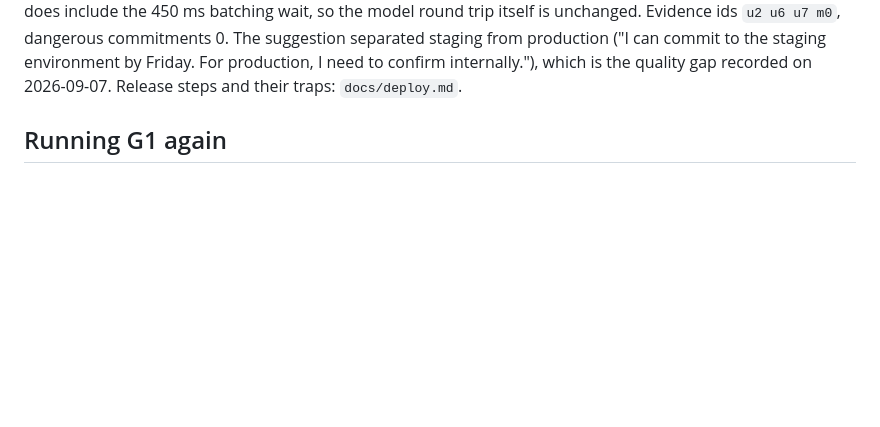
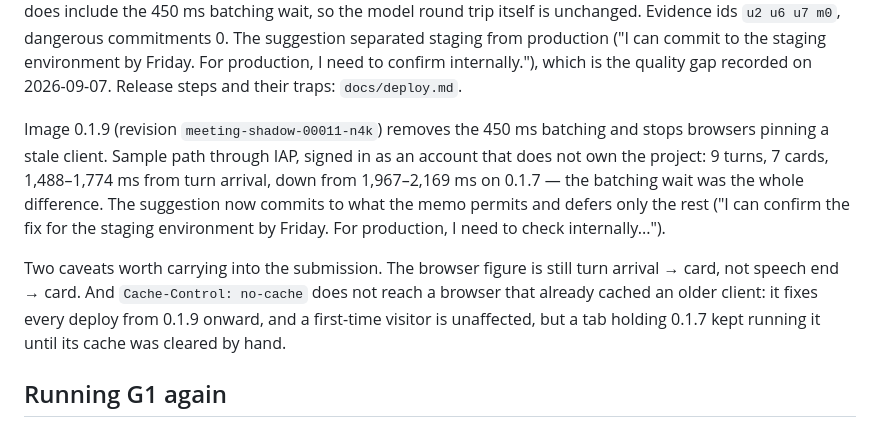
Before and after one commit to tokimwc/meeting-shadow-agent, a Markdown page: docs/week1-plan.md, the part around the change. GitHub-like rendering; blank space fills up the shorter version.

Commit message:
Record 0.1.9 on Cloud Run, and what no-cache does not fix
Co-Authored-By: Claude Opus 5 <noreply@anthropic.com>

```diff
--- a/docs/week1-plan.md
+++ b/docs/week1-plan.md
@@ -25,6 +25,17 @@ card 1,854–2,023 ms. Same caveat as G1: this is turn arrival → card, not spe
 ids `u2 u6 u7 m0`, dangerous commitments 0. The suggestion separated staging from production
 ("I can commit to the staging environment by Friday. For production, I need to confirm internally."), which is the
 quality gap recorded on 2026-09-07. Release steps and their traps: `docs/deploy.md`.
+
+Image 0.1.9 (revision `meeting-shadow-00011-n4k`) removes the 450 ms batching and stops browsers pinning a stale
+client. Sample path through IAP, signed in as an account that does not own the project: 9 turns, 7 cards,
+1,488–1,774 ms from turn arrival, down from 1,967–2,169 ms on 0.1.7 — the batching wait was the whole difference.
+The suggestion now commits to what the memo permits and defers only the rest ("I can confirm the fix for the staging
+environment by Friday. For production, I need to check internally...").
+
+Two caveats worth carrying into the submission. The browser figure is still turn arrival → card, not speech end →
+card. And `Cache-Control: no-cache` does not reach a browser that already cached an older client: it fixes every
+deploy from 0.1.9 onward, and a first-time visitor is unaffected, but a tab holding 0.1.7 kept running it until its
+cache was cleared by hand.
 
 ## Running G1 again
 
```
